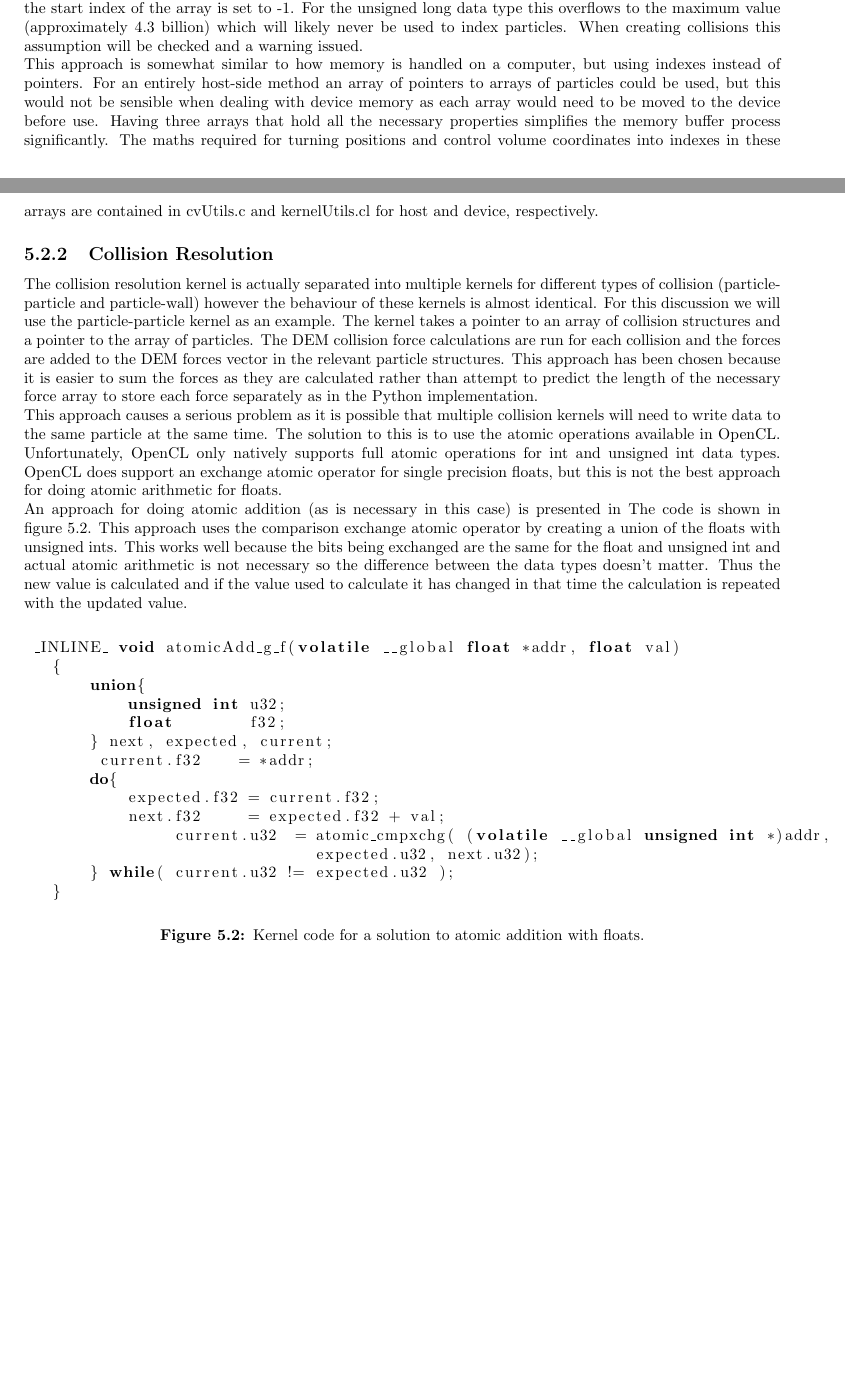
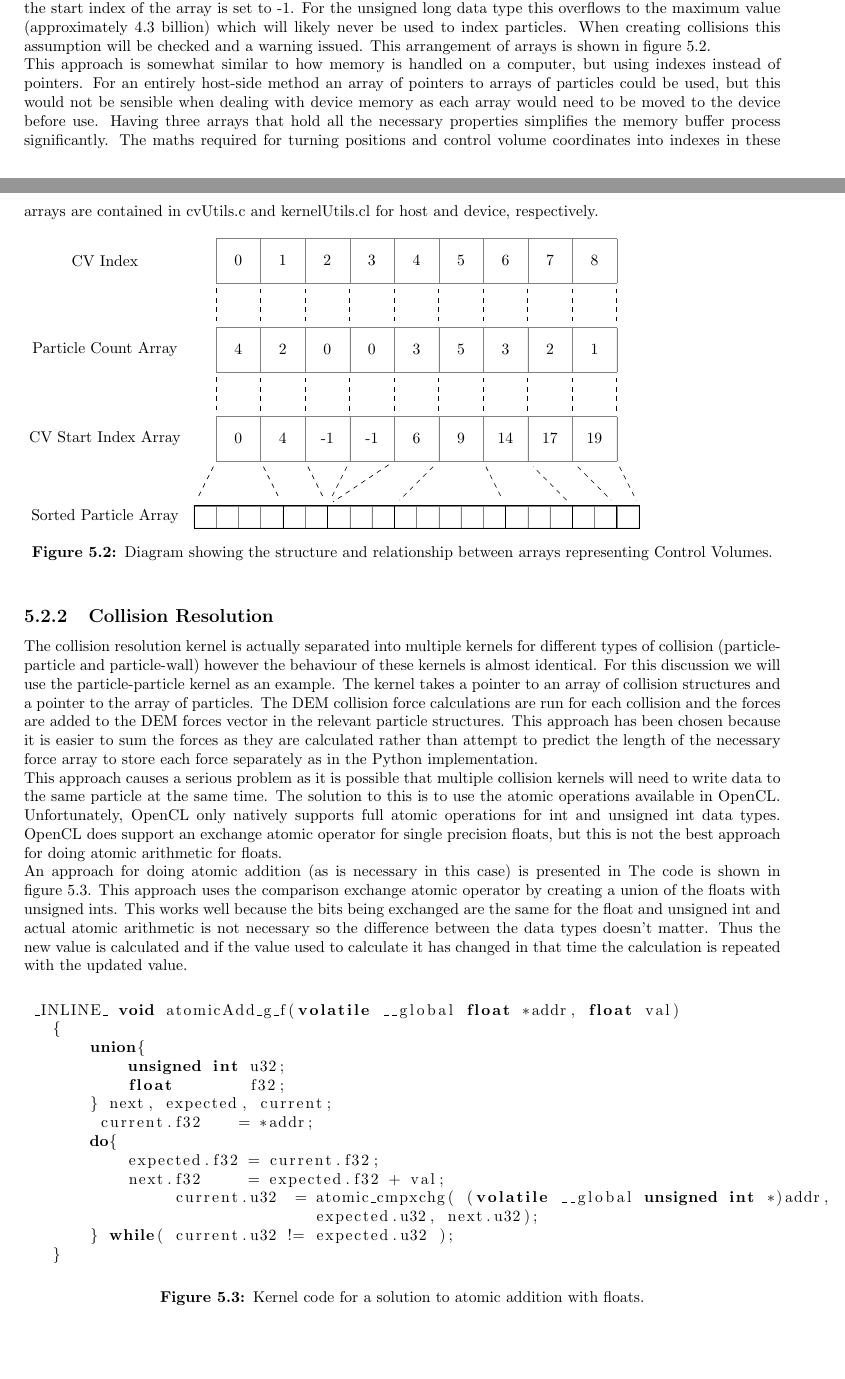
Before and after one commit to Xorgon/IP-Report, a LaTeX document (Report.tex, which reads figures/cvarrays.tex): two parts of pages 13 and 14 of 18 before the commit and two parts of pages 13 and 14 of 19 after it, joined at a grey line, cut so that both start at the same text, the shorter picture padded with empty space. Compiled offline with pdfLaTeX.

Commit message:
Added figure showing CV array structure.

```diff
--- a/Report.tex
+++ b/Report.tex
@@ -223,9 +223,14 @@ The main calculations for this implementation are performed on the device. This
 \subsection{Collision Detection}
 To improve efficiency, in both speed and resource usage, performing naive collision detection is not viable for large numbers of particles. To improve on this the spatial zoning technique is used similar to the initial Python implementation. However, C does not make arrays of varying sizes easy or efficient so the data structures used and the algorithm implementation must be significantly different.
 \\The basic problem is how to store control volumes as lists of references to particles. In Python this was easy, a simple 3D array of control volumes with lists of particle objects inside was sufficient. Various approaches to solving this problem were considered. One approach was to encode particle IDs (equal to the index of a particle in the particles array) with a hashing function into a single number that could be turned back into particle IDs on the device. However, this approach was infeasible because the numbers would get so large that they could not be stored accurately or efficiently.
-\\The approach used is to have multiple passes of assignment of particles to control volumes. The first pass simply counts how many particles are in each control volume. This is stored in a single dimensional array of control volumes represented by integers of how many particles each contains. From this array another array is created. This array is of all the particle IDs but sorted into control volumes. The control volumes are of lengths defined by the count array and start at indexes stored in a third array. If a control volume has no particles, the start index of the array is set to -1. For the unsigned long data type this overflows to the maximum value (approximately 4.3 billion) which will likely never be used to index particles. When creating collisions this assumption will be checked and a warning issued.
+\\The approach used is to have multiple passes of assignment of particles to control volumes. The first pass simply counts how many particles are in each control volume. This is stored in a single dimensional array of control volumes represented by integers of how many particles each contains. From this array another array is created. This array is of all the particle IDs but sorted into control volumes. The control volumes are of lengths defined by the count array and start at indexes stored in a third array. If a control volume has no particles, the start index of the array is set to -1. For the unsigned long data type this overflows to the maximum value (approximately 4.3 billion) which will likely never be used to index particles. When creating collisions this assumption will be checked and a warning issued. This arrangement of arrays is shown in figure \ref{fig:cv_array_structure}.
 \\This approach is somewhat similar to how memory is handled on a computer, but using indexes instead of pointers. For an entirely host-side method an array of pointers to arrays of particles could be used, but this would not be sensible when dealing with device memory as each array would need to be moved to the device before use. Having three arrays that hold all the necessary properties simplifies the memory buffer process significantly. The maths required for turning positions and control volume coordinates into indexes in these arrays are contained in cvUtils.c and kernelUtils.cl for host and device, respectively.
 
+\begin{figure}[!ht]
+\input{figures/cvarrays.tex}
+\caption{Diagram showing the structure and relationship between arrays representing Control Volumes.}
+\label{fig:cv_array_structure}
+\end{figure}
 
 \subsection{Collision Resolution}
 The collision resolution kernel is actually separated into multiple kernels for different types of collision (particle-particle and particle-wall) however the behaviour of these kernels is almost identical. For this discussion we will use the particle-particle kernel as an example. The kernel takes a pointer to an array of collision structures and a pointer to the array of particles. The DEM collision force calculations are run for each collision and the forces are added to the DEM forces vector in the relevant particle structures. This approach has been chosen because it is easier to sum the forces as they are calculated rather than attempt to predict the length of the necessary force array to store each force separately as in the Python implementation.
--- /dev/null
+++ b/figures/cvarrays.tex
@@ -0,0 +1,157 @@
+\usetikzlibrary{patterns}
+\begin{tikzpicture}
+
+
+\draw [pattern=horizontal lines][help lines, step=1cm] (-5,-1) node (v19) {} grid (4,0) node (v60) {};
+
+\node (v20) at (-4.5,-0.5) {4};
+\node (v21) at (-3.5,-0.5) {2};
+\node at (-2.5,-0.5) {0};
+\node at (-1.5,-0.5) {0};
+\node at (-0.5,-0.5) {3};
+\node at (0.5,-0.5) {5};
+\node at (1.5,-0.5) {3};
+\node at (2.5,-0.5) {2};
+\node at (3.5,-0.5) {1};
+
+\draw [pattern=horizontal lines][help lines, step=1cm] (-5,-3) node (v1) {} grid (4,-2) node (v40) {};
+
+\node at (-4.5,-2.5) {0};
+\node at (-3.5,-2.5) {4};
+\node at (-2.5,-2.5) {-1};
+\node at (-1.5,-2.5) {-1};
+\node at (-0.5,-2.5) {6};
+\node at (0.5,-2.5) {9};
+\node at (1.5,-2.5) {14};
+\node at (2.5,-2.5) {17};
+\node at (3.5,-2.5) {19};
+
+\draw [pattern=horizontal lines][help lines, step=0.5cm] (-5.5,-4.5) grid (4.5,-4) node (v18) {};
+
+
+\node (v2) at (-5.5,-4) {};
+\node at (-5,-4) {};
+\node at (-4.5,-4) {};
+\node at (-4,-4) {};
+\node (v4) at (-3.5,-4) {};
+\node at (-3,-4) {};
+\node (v6) at (-2.5,-4) {};
+\node at (-2,-4) {};
+\node at (-1.5,-4) {};
+\node (v10) at (-1,-4) {};
+\node at (-0.5,-4) {};
+\node at (0,-4) {};
+\node at (0.5,-4) {};
+\node at (1,-4) {};
+\node (v12) at (1.5,-4) {};
+\node at (2,-4) {};
+\node at (2.5,-4) {};
+\node (v14) at (3,-4) {};
+\node at (3.5,-4) {};
+\node (v16) at (4,-4) {};
+
+\node (v3) at (-4,-3) {};
+\node (v5) at (-3,-3) {};
+\node (v7) at (-2,-3) {};
+\node (v8) at (-1,-3) {};
+\node (v9) at (0,-3) {};
+\node (v11) at (1,-3) {};
+\node (v13) at (2,-3) {};
+\node (v15) at (3,-3) {};
+\node (v17) at (4,-3) {};
+
+\draw  (v2) rectangle (-3.5,-4.5);
+\draw  (v4) rectangle (-2.5,-4.5);
+\draw  (v6) rectangle (-1,-4.5);
+\draw  (v10) rectangle (1.5,-4.5);
+\draw  (v12) rectangle (3,-4.5);
+\draw  (v14) rectangle (4,-4.5);
+\draw  (v16) rectangle (4.5,-4.5);
+\node (v22) at (-5,-2) {};
+\node (v24) at (-4,-2) {};
+\node (v26) at (-3,-2) {};
+\node (v28) at (-2,-2) {};
+\node (v30) at (-1,-2) {};
+\node (v32) at (0,-2) {};
+\node (v34) at (1,-2) {};
+\node (v36) at (2,-2) {};
+\node (v38) at (3,-2) {};
+\node (v23) at (-4,-1) {};
+\node (v25) at (-3,-1) {};
+\node (v27) at (-2,-1) {};
+\node (v29) at (-1,-1) {};
+\node (v31) at (0,-1) {};
+\node (v33) at (1,-1) {};
+\node (v35) at (2,-1) {};
+
+\node (v39) at (4,-1) {};
+\node (v37) at (3,-1) {};
+
+\node at (-7.5,-0.5) {Particle Count Array};
+\node at (-7.5,-2.5) {CV Start Index Array};
+\node at (-7.5,-4.25) {Sorted Particle Array};
+
+
+
+\draw [dashed] (v19) edge (v22);
+\draw [dashed] (v23) edge (v24);
+\draw [dashed] (v25) edge (v26);
+\draw [dashed] (v27) edge (v28);
+\draw [dashed] (v29) edge (v30);
+\draw [dashed] (v31) edge (v32);
+\draw [dashed] (v33) edge (v34);
+\draw [dashed] (v35) edge (v36);
+\draw [dashed] (v37) edge (v38);
+\draw [dashed] (v39) edge (v40);
+\draw [dashed] (v1) edge (v2);
+\draw [dashed] (v3) edge (v4);
+\draw [dashed] (v5) edge (v6);
+\draw [dashed] (v7) edge (v6);
+\draw [dashed] (v8) edge (v6);
+\draw [dashed] (v9) edge (v10);
+\draw [dashed] (v11) edge (v12);
+\draw [dashed] (v14) edge (v13);
+\draw [dashed] (v15) edge (v16);
+\draw [dashed] (v17) edge (v18);
+
+\draw [help lines, step=1cm] (-5,1) node (v41) {} grid (4,2);
+\node at (-4.5,1.5) {0};
+\node at (-3.5,1.5) {1};
+\node at (-2.5,1.5) {2};
+\node at (-1.5,1.5) {3};
+\node at (-0.5,1.5) {4};
+\node at (0.5,1.5) {5};
+\node at (1.5,1.5) {6};
+\node at (2.5,1.5) {7};
+\node at (3.5,1.5) {8};
+\node (v42) at (-5,0) {};
+\node (v44) at (-4,0) {};
+\node (v46) at (-3,0) {};
+\node (v48) at (-2,0) {};
+\node (v50) at (-1,0) {};
+\node (v52) at (0,0) {};
+\node (v56) at (1,0) {};
+
+\node (v58) at (3,0) {};
+\node (v54) at (2,0) {};
+\node (v43) at (-4,1) {};
+\node (v45) at (-3,1) {};
+\node (v47) at (-2,1) {};
+\node (v49) at (-1,1) {};
+\node (v51) at (0,1) {};
+\node (v55) at (1,1) {};
+\node (v53) at (2,1) {};
+\node (v57) at (3,1) {};
+\node (v59) at (4,1) {};
+\draw [dashed] (v41) edge (v42);
+\draw [dashed] (v43) edge (v44);
+\draw [dashed] (v45) edge (v46);
+\draw [dashed] (v47) edge (v48);
+\draw [dashed] (v49) edge (v50);
+\draw [dashed] (v51) edge (v52);
+\draw [dashed] (v53) edge (v54);
+\draw [dashed] (v55) edge (v56);
+\draw [dashed] (v57) edge (v58);
+\draw [dashed] (v59) edge (v60);
+\node at (-7.5,1.5) {CV Index};
+\end{tikzpicture}
```
Also changed, not shown: Report.pdf.
